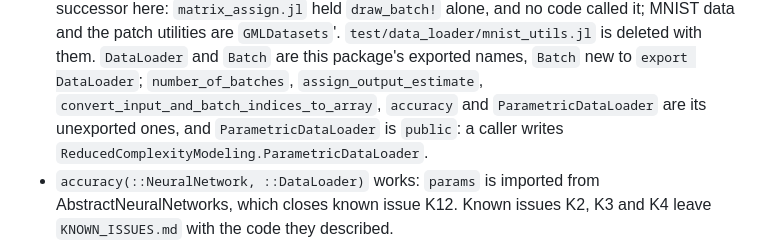
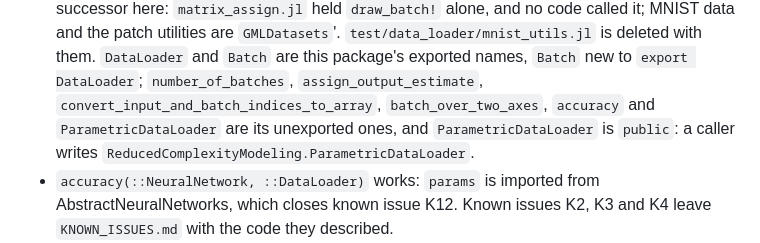
Before and after one commit to JuliaRCM/ReducedComplexityModeling.jl, a Markdown page: CHANGELOG.md, the part around the change. Drawn GitHub-style.

```diff
--- a/CHANGELOG.md
+++ b/CHANGELOG.md
@@ -28,9 +28,9 @@ holds the changes since the last release until that release is cut.
   it; MNIST data and the patch utilities are `GMLDatasets`'. `test/data_loader/mnist_utils.jl` is
   deleted with them. `DataLoader` and `Batch` are this package's exported names, `Batch` new to
   `export DataLoader`; `number_of_batches`, `assign_output_estimate`,
-  `convert_input_and_batch_indices_to_array`, `accuracy` and `ParametricDataLoader` are its
-  unexported ones, and `ParametricDataLoader` is `public`: a caller writes
-  `ReducedComplexityModeling.ParametricDataLoader`.
+  `convert_input_and_batch_indices_to_array`, `batch_over_two_axes`, `accuracy` and
+  `ParametricDataLoader` are its unexported ones, and `ParametricDataLoader` is `public`: a
+  caller writes `ReducedComplexityModeling.ParametricDataLoader`.
 - `accuracy(::NeuralNetwork, ::DataLoader)` works: `params` is imported from
   AbstractNeuralNetworks, which closes known issue K12. Known issues K2, K3 and K4 leave
   `KNOWN_ISSUES.md` with the code they described.
```
Also changed, not shown: KNOWN_ISSUES.md (+11 -5 lines).
